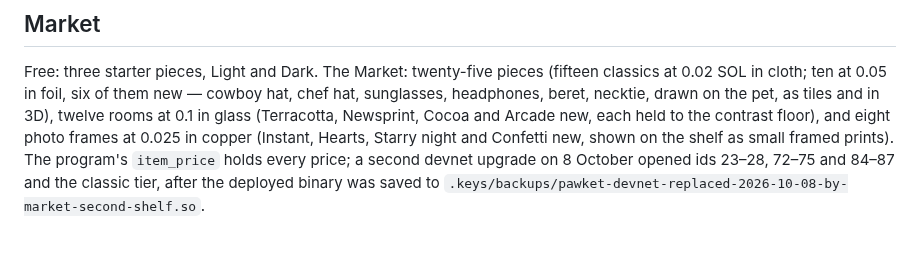
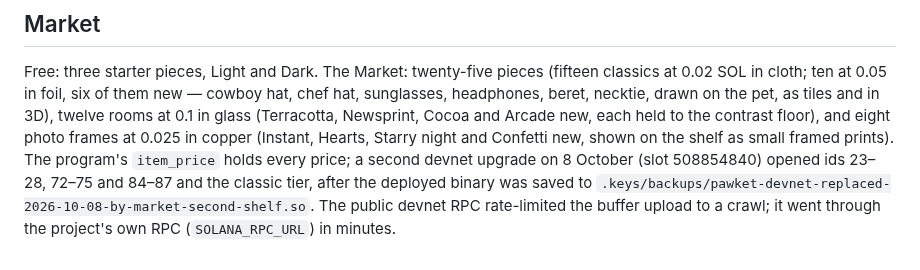
Before and after one commit to 0xuser64bit/pawket, a Markdown page: docs/HACKATHON-POLISH.md, the part around the change. Rendered like a GitHub page.

```diff
--- a/docs/HACKATHON-POLISH.md
+++ b/docs/HACKATHON-POLISH.md
@@ -100,6 +100,9 @@ pet, as tiles and in 3D), twelve rooms at 0.1 in glass (Terracotta,
 Newsprint, Cocoa and Arcade new, each held to the contrast floor), and eight
 photo frames at 0.025 in copper (Instant, Hearts, Starry night and Confetti
 new, shown on the shelf as small framed prints). The program's `item_price`
-holds every price; a second devnet upgrade on 8 October opened ids 23–28,
-72–75 and 84–87 and the classic tier, after the deployed binary was saved
-to `.keys/backups/pawket-devnet-replaced-2026-10-08-by-market-second-shelf.so`.
+holds every price; a second devnet upgrade on 8 October (slot 508854840)
+opened ids 23–28, 72–75 and 84–87 and the classic tier, after the deployed
+binary was saved to
+`.keys/backups/pawket-devnet-replaced-2026-10-08-by-market-second-shelf.so`.
+The public devnet RPC rate-limited the buffer upload to a crawl; it went
+through the project's own RPC (`SOLANA_RPC_URL`) in minutes.
```
Also changed, not shown: docs/DECISIONS.md (+6 -3 lines).
